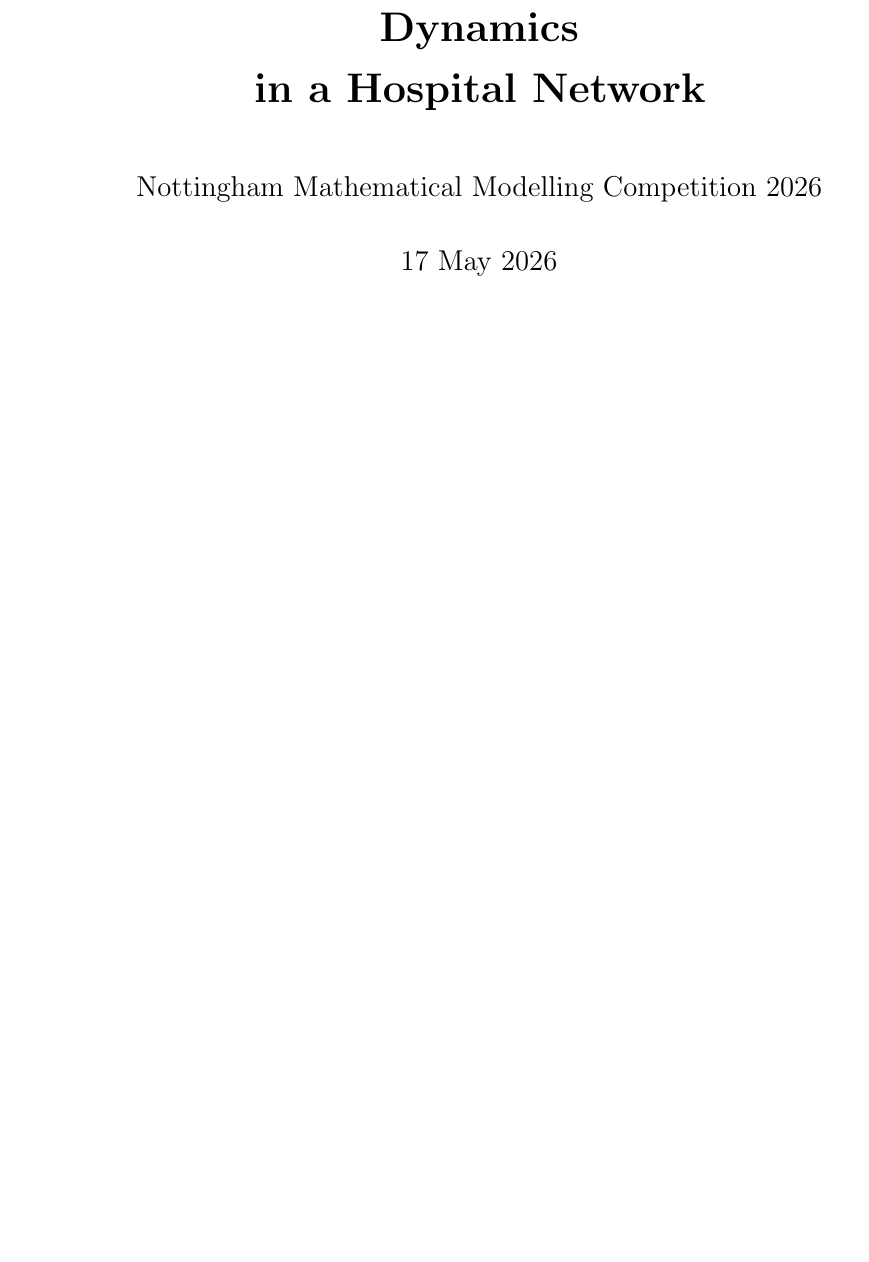
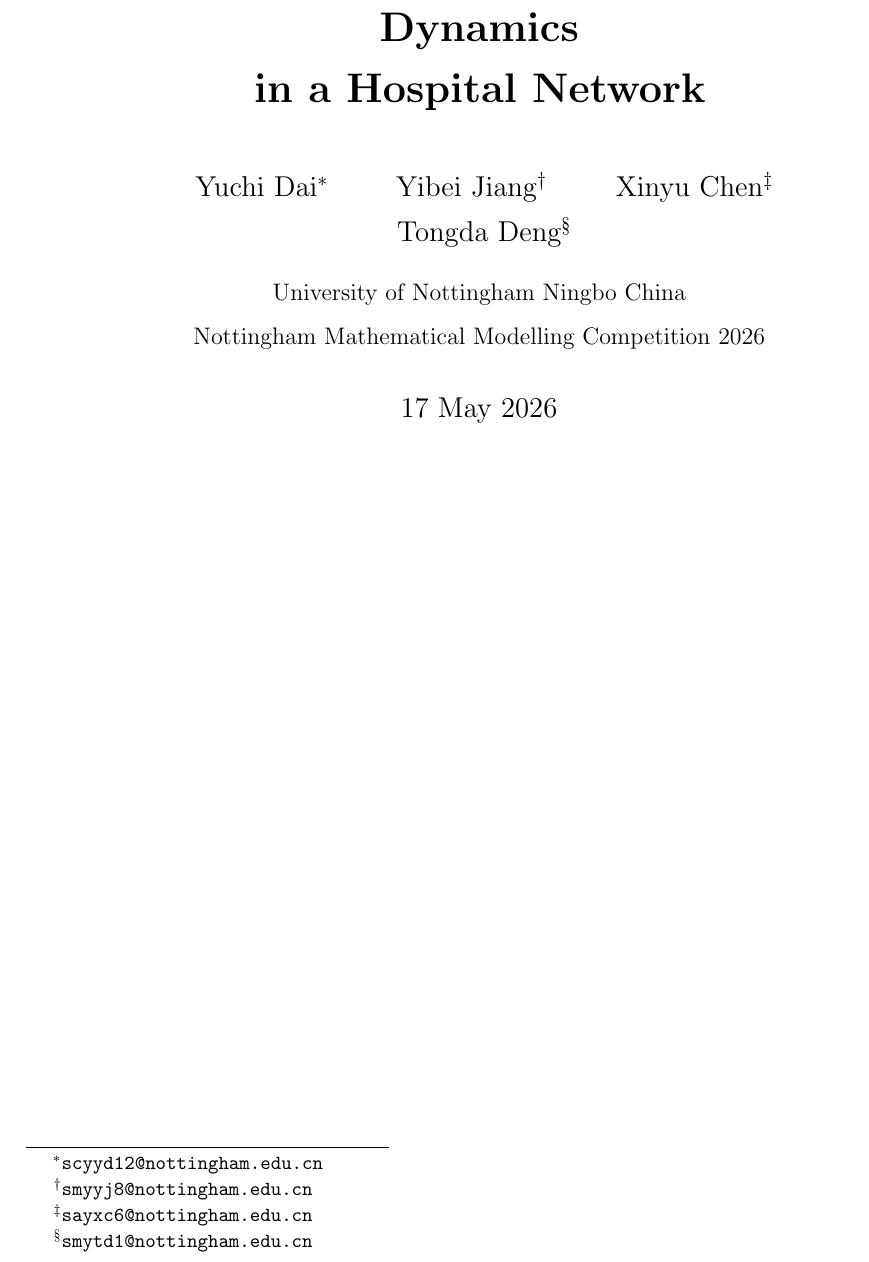
Before and after one commit to DDYYCCMMD/Nottingham_Mathematical_Modelling_Competition_2026, a LaTeX paper (06_report/report.tex): part of page 1 of 20, cut so that both start at the same text, the shorter picture padded with empty space. Compiled offline with pdfLaTeX.

Commit message:
docs: add author names and emails to report cover page
Authors: Yuchi Dai, Yibei Jiang, Xinyu Chen, Tongda Deng
Affiliation: University of Nottingham Ningbo China
PDF recompiled (20 pages).

Co-Authored-By: Claude Sonnet 4.6 <noreply@anthropic.com>

```diff
--- a/06_report/report.tex
+++ b/06_report/report.tex
@@ -16,7 +16,14 @@
 \onehalfspacing
 
 \title{\textbf{Modelling Antimicrobial Resistance Dynamics\\in a Hospital Network}}
-\author{Nottingham Mathematical Modelling Competition 2026}
+\author{
+  Yuchi Dai\thanks{\texttt{scyyd12@nottingham.edu.cn}} \and
+  Yibei Jiang\thanks{\texttt{smyyj8@nottingham.edu.cn}} \and
+  Xinyu Chen\thanks{\texttt{sayxc6@nottingham.edu.cn}} \and
+  Tongda Deng\thanks{\texttt{smytd1@nottingham.edu.cn}}\\[0.5em]
+  \normalsize University of Nottingham Ningbo China\\
+  \normalsize Nottingham Mathematical Modelling Competition 2026
+}
 \date{17 May 2026}
 
 \begin{document}
```
Also changed, not shown: 06_report/report_draft.md (+2 -0 lines), 06_report/report.pdf.
